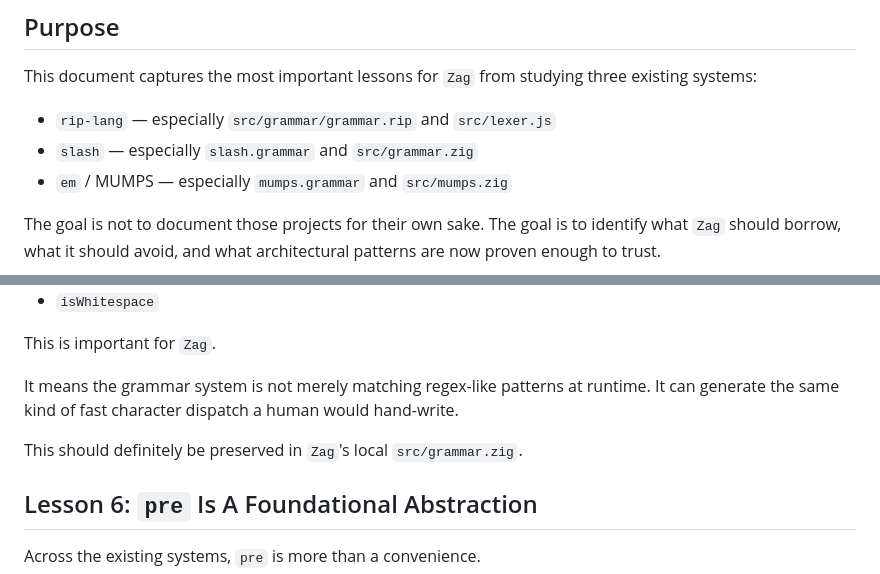
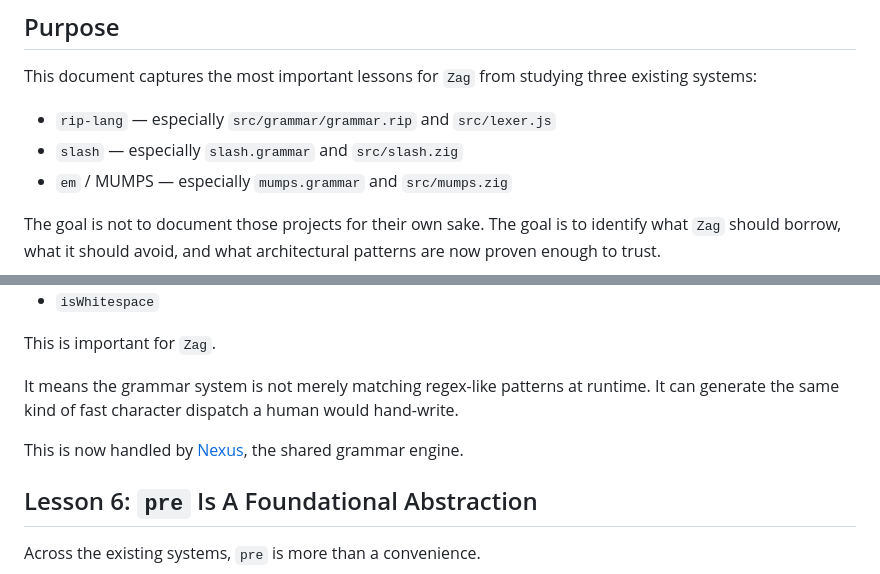
Before and after one commit to shreeve/zag, a Markdown page: docs/lessons.md, 2 parts joined by grey strips. Drawn GitHub-style.

Commit message:
Remove remaining grammar.zig references from docs

```diff
--- a/docs/lessons.md
+++ b/docs/lessons.md
@@ -5,7 +5,7 @@
 This document captures the most important lessons for `Zag` from studying three existing systems:
 
 - `rip-lang` — especially `src/grammar/grammar.rip` and `src/lexer.js`
-- `slash` — especially `slash.grammar` and `src/grammar.zig`
+- `slash` — especially `slash.grammar` and `src/slash.zig`
 - `em` / MUMPS — especially `mumps.grammar` and `src/mumps.zig`
 
 The goal is not to document those projects for their own sake. The goal is to identify what `Zag` should borrow, what it should avoid, and what architectural patterns are now proven enough to trust.
@@ -123,7 +123,7 @@ This is important for `Zag`.
 
 It means the grammar system is not merely matching regex-like patterns at runtime. It can generate the same kind of fast character dispatch a human would hand-write.
 
-This should definitely be preserved in `Zag`'s local `src/grammar.zig`.
+This is now handled by [Nexus](https://github.com/shreeve/nexus), the shared grammar engine.
 
 ## Lesson 6: `pre` Is A Foundational Abstraction
 
```
Also changed, not shown: HANDOFF.md (+1 -1 lines), docs/architecture.md (+1 -1 lines).
